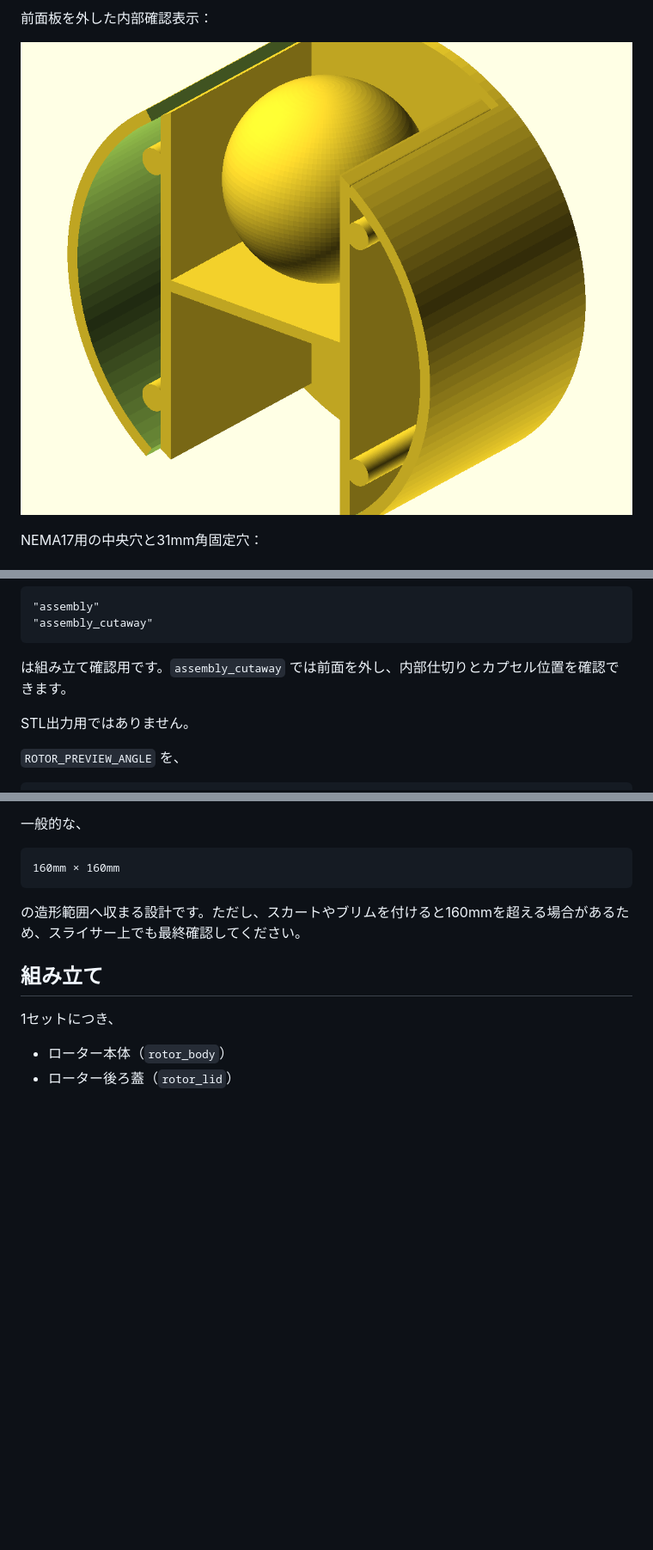
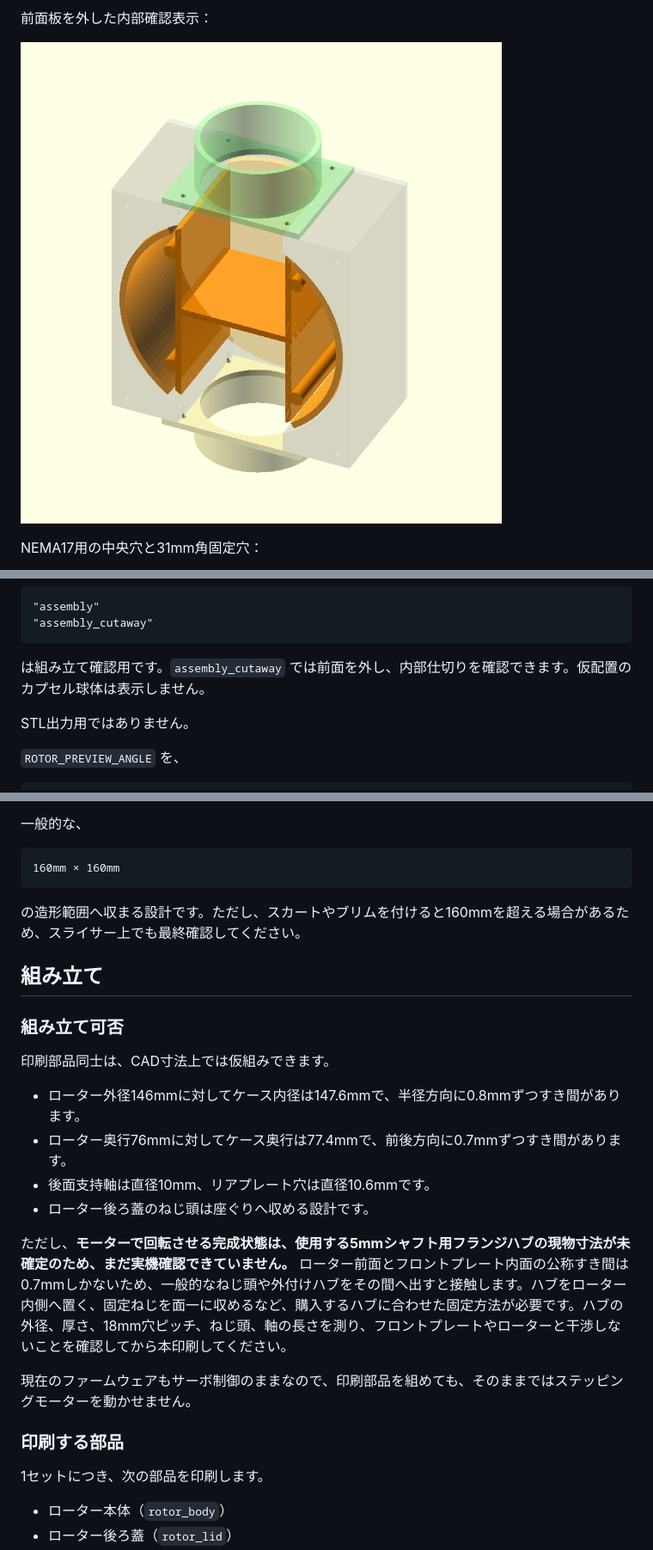
Before and after one commit to Yuisan921/Bikkurapon-remake-, a Markdown page: README.md, 3 parts joined by grey strips. Shown: that part at 86% size. Drawn GitHub-style; pictures changed too: cad/capsule_dispenser_cutaway.png; blank space fills up the shorter version.

````diff
--- a/README.md
+++ b/README.md
@@ -368,7 +377,7 @@ OpenSCADでファイルを開き、冒頭の `PART` を切り替えます。
 "assembly_cutaway"
 ```
 
-は組み立て確認用です。`assembly_cutaway` では前面を外し、内部仕切りとカプセル位置を確認できます。
+は組み立て確認用です。`assembly_cutaway` では前面を外し、内部仕切りを確認できます。仮配置のカプセル球体は表示しません。
 
 STL出力用ではありません。
 
@@ -400,7 +409,22 @@ STL出力用ではありません。
 
 ## 組み立て
 
-1セットにつき、
+### 組み立て可否
+
+印刷部品同士は、CAD寸法上では仮組みできます。
+
+-   ローター外径146mmに対してケース内径は147.6mmで、半径方向に0.8mmずつすき間があります。
+-   ローター奥行76mmに対してケース奥行は77.4mmで、前後方向に0.7mmずつすき間があります。
+-   後面支持軸は直径10mm、リアプレート穴は直径10.6mmです。
+-   ローター後ろ蓋のねじ頭は座ぐりへ収める設計です。
+
+ただし、**モーターで回転させる完成状態は、使用する5mmシャフト用フランジハブの現物寸法が未確定のため、まだ実機確認できていません。** ローター前面とフロントプレート内面の公称すき間は0.7mmしかないため、一般的なねじ頭や外付けハブをその間へ出すと接触します。ハブをローター内側へ置く、固定ねじを面一に収めるなど、購入するハブに合わせた固定方法が必要です。ハブの外径、厚さ、18mm穴ピッチ、ねじ頭、軸の長さを測り、フロントプレートやローターと干渉しないことを確認してから本印刷してください。
+
+現在のファームウェアもサーボ制御のままなので、印刷部品を組めても、そのままではステッピングモーターを動かせません。
+
+### 印刷する部品
+
+1セットにつき、次の部品を印刷します。
 
 -   ローター本体（`rotor_body`）
 -   ローター後ろ蓋（`rotor_lid`）
````
Also changed, not shown: other parts of README.md (+50 -12 lines), cad/print_parts/README.md (added, +20 -0 lines), cad/capsule_dispenser_outer_box.png (added), cad/capsule_dispenser_rotating_part.png (added), 10 other files.
